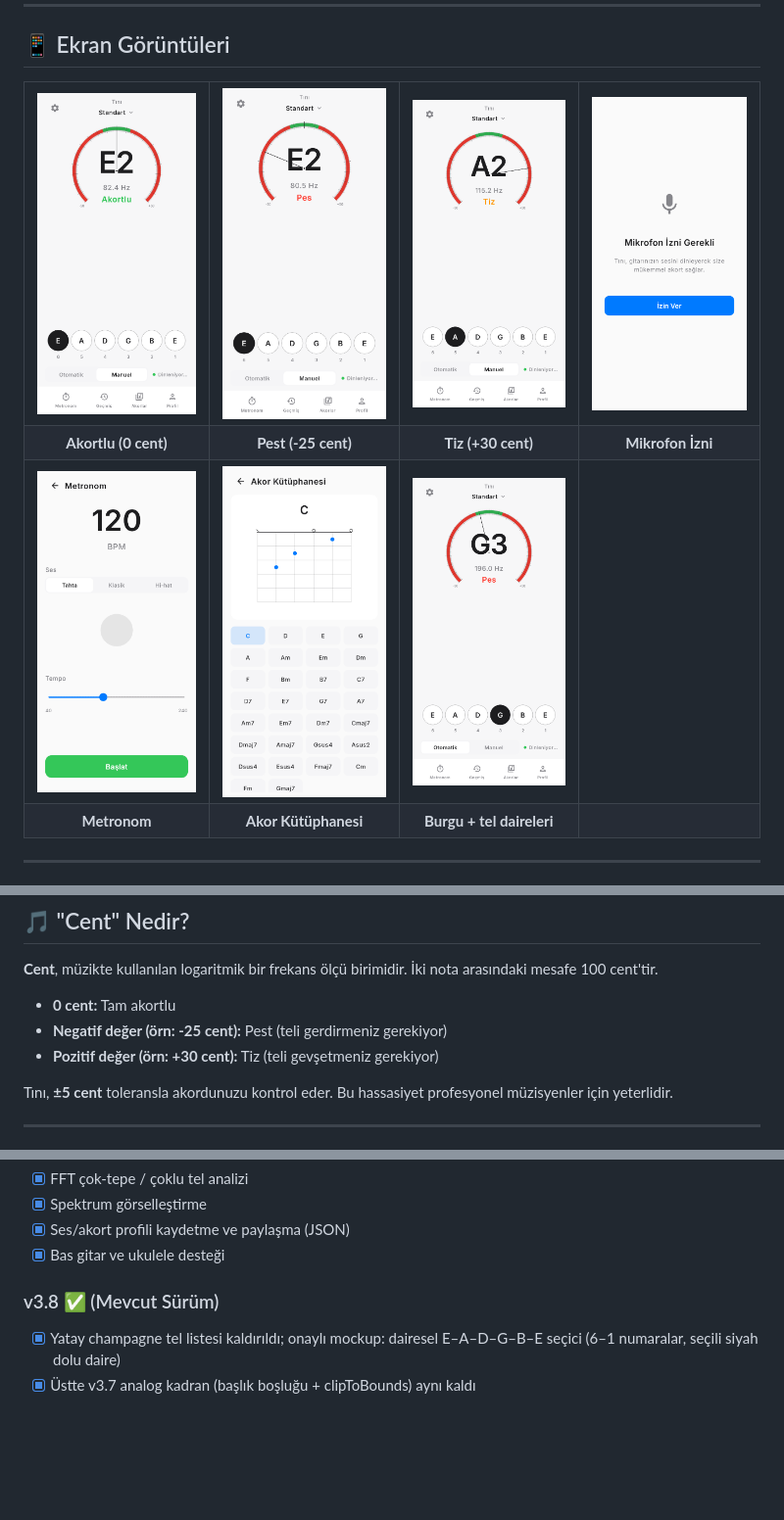
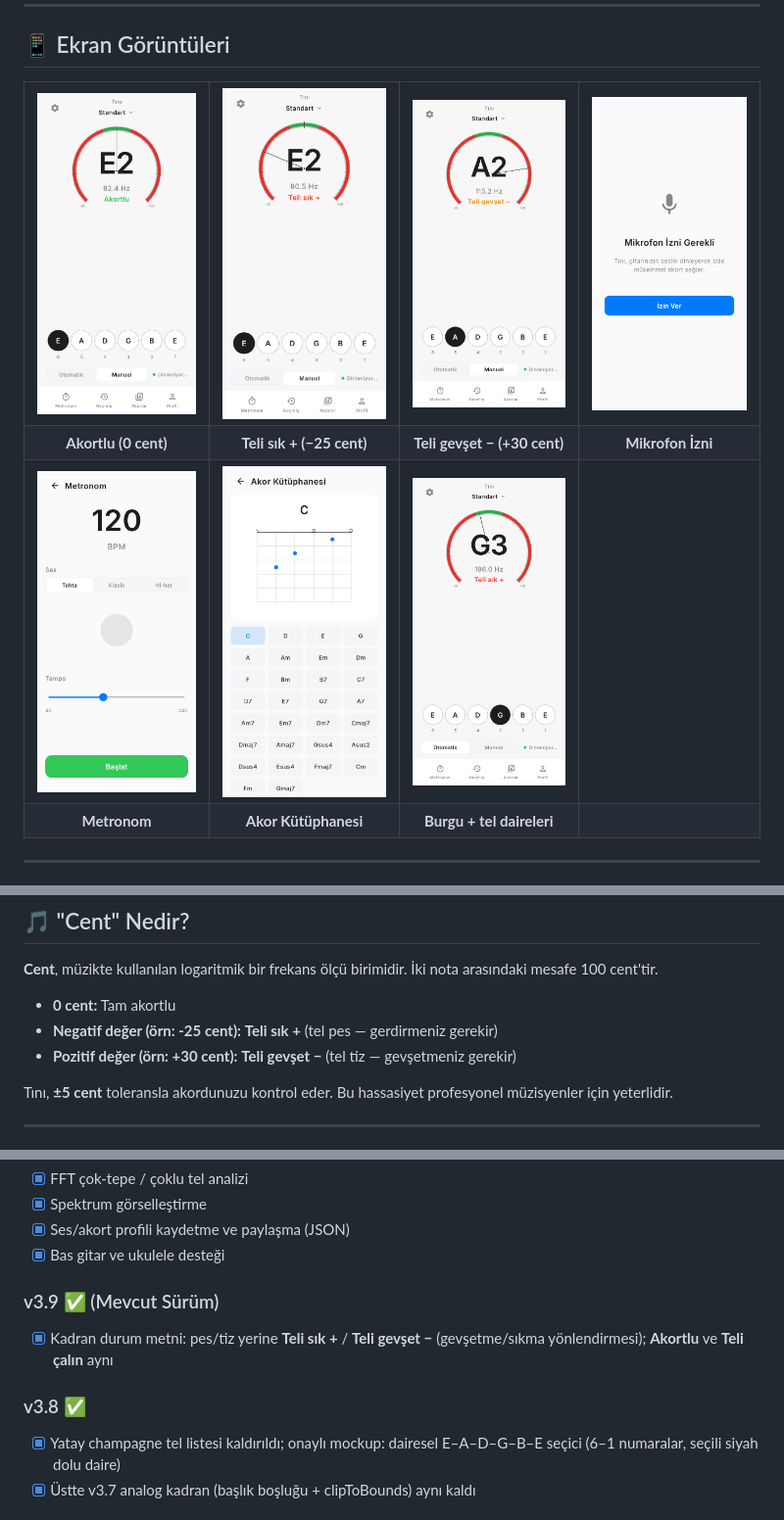
Before and after one commit to EkremTezcanSaridag/Tini_app, a Markdown page: README.md, 3 parts joined by grey strips. Shown at 98% size. GitHub-like rendering; pictures changed too: docs/screenshots/in_tune.png, docs/screenshots/too_high.png, docs/screenshots/too_low.png; blank space fills up the shorter version.

```diff
--- a/README.md
+++ b/README.md
@@ -26,8 +26,8 @@
   </tr>
   <tr>
     <td align="center"><b>Akortlu (0 cent)</b></td>
-    <td align="center"><b>Pest (-25 cent)</b></td>
-    <td align="center"><b>Tiz (+30 cent)</b></td>
+    <td align="center"><b>Teli sık + (−25 cent)</b></td>
+    <td align="center"><b>Teli gevşet − (+30 cent)</b></td>
     <td align="center"><b>Mikrofon İzni</b></td>
   </tr>
   <tr>
@@ -81,8 +81,8 @@
 **Cent**, müzikte kullanılan logaritmik bir frekans ölçü birimidir. İki nota arasındaki mesafe 100 cent'tir.
 
 - **0 cent:** Tam akortlu
-- **Negatif değer (örn: -25 cent):** Pest (teli gerdirmeniz gerekiyor)
-- **Pozitif değer (örn: +30 cent):** Tiz (teli gevşetmeniz gerekiyor)
+- **Negatif değer (örn: -25 cent):** **Teli sık +** (tel pes — gerdirmeniz gerekir)
+- **Pozitif değer (örn: +30 cent):** **Teli gevşet −** (tel tiz — gevşetmeniz gerekir)
 
 Tını, **±5 cent** toleransla akordunuzu kontrol eder. Bu hassasiyet profesyonel müzisyenler için yeterlidir.
 
@@ -259,7 +259,10 @@ Tini_app/
 - [x] Ses/akort profili kaydetme ve paylaşma (JSON)
 - [x] Bas gitar ve ukulele desteği
 
-### v3.8 ✅ (Mevcut Sürüm)
+### v3.9 ✅ (Mevcut Sürüm)
+- [x] Kadran durum metni: pes/tiz yerine **Teli sık +** / **Teli gevşet −** (gevşetme/sıkma yönlendirmesi); **Akortlu** ve **Teli çalın** aynı
+
+### v3.8 ✅
 - [x] Yatay champagne tel listesi kaldırıldı; onaylı mockup: dairesel E–A–D–G–B–E seçici (6–1 numaralar, seçili siyah dolu daire)
 - [x] Üstte v3.7 analog kadran (başlık boşluğu + clipToBounds) aynı kaldı
 
```
Also changed, not shown: other parts of README.md (+3 -3 lines), 5 other files.
